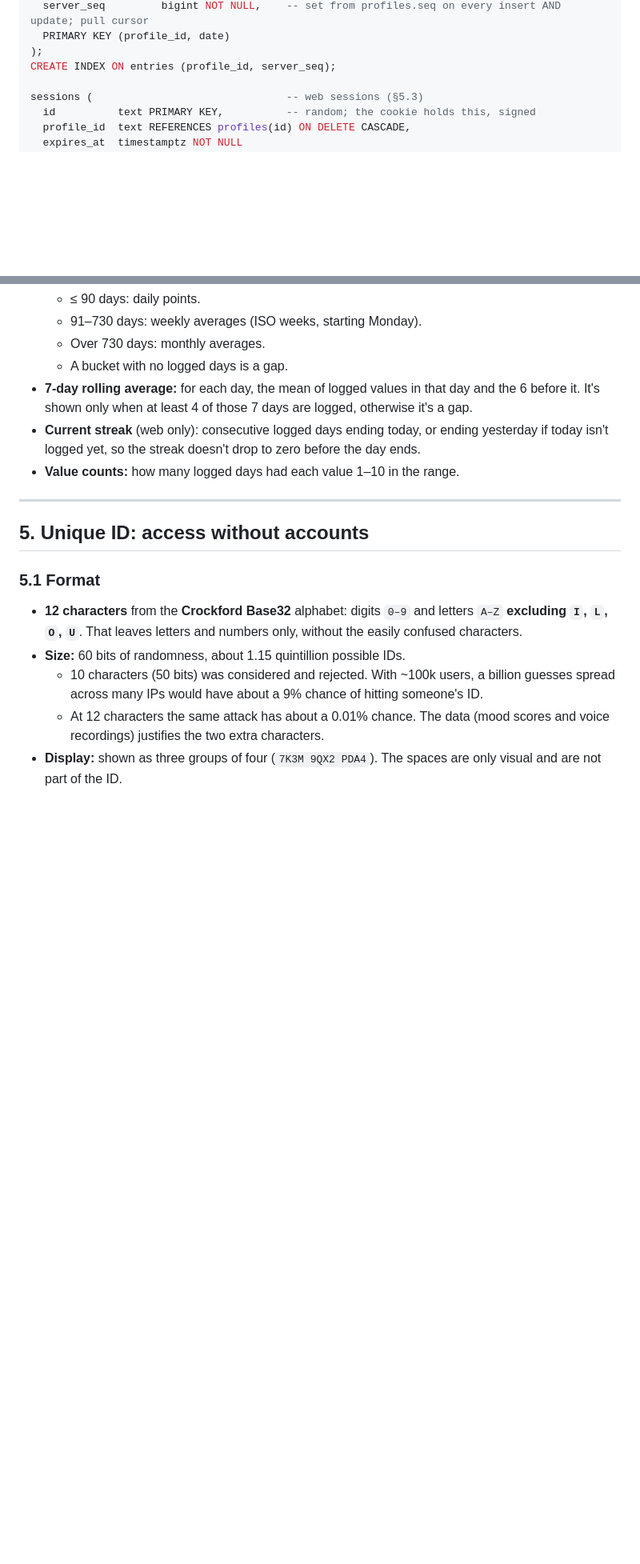
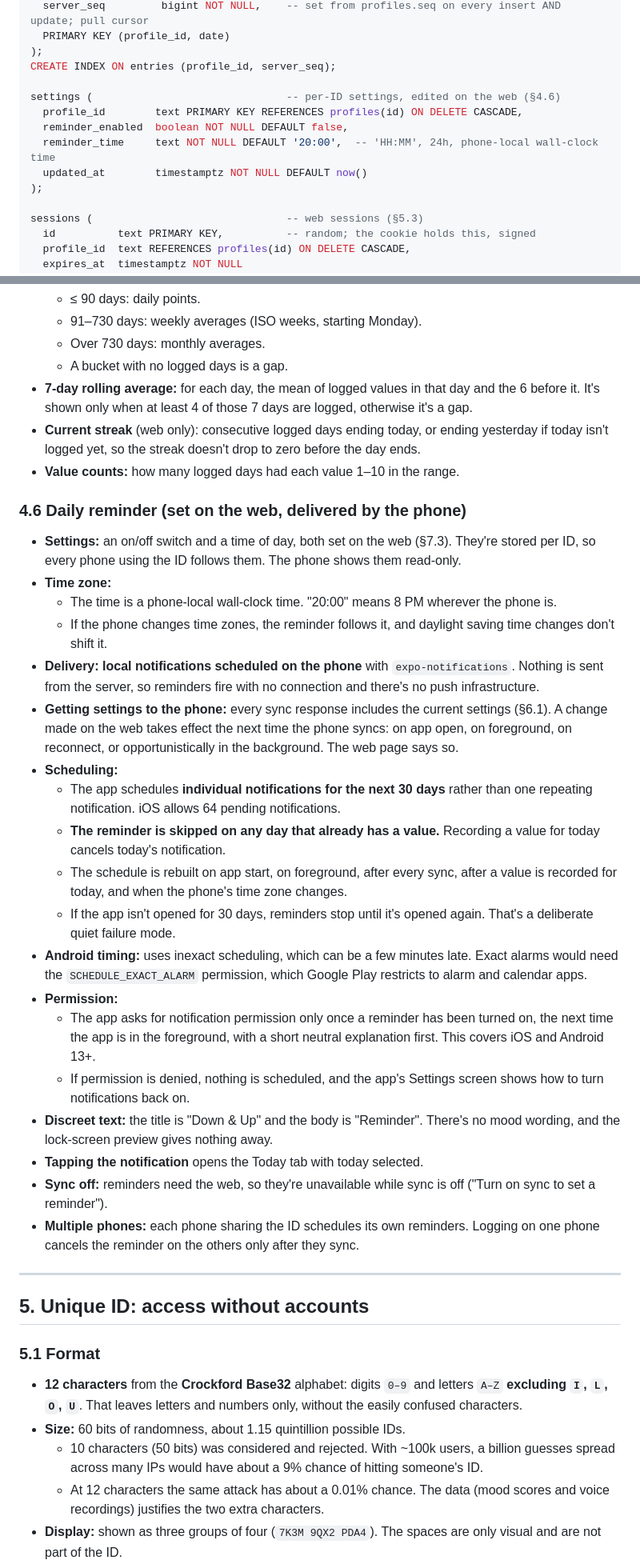
Before and after one commit to mkeung/down-and-up, a Markdown page: PLAN.md, 2 parts joined by grey strips. Shown at 80% size. Drawn GitHub-style; blank space fills up the shorter version.

```diff
--- a/PLAN.md
+++ b/PLAN.md
@@ -107,6 +108,13 @@ entries (
   PRIMARY KEY (profile_id, date)
 );
 CREATE INDEX ON entries (profile_id, server_seq);
+
+settings (                               -- per-ID settings, edited on the web (§4.6)
+  profile_id        text PRIMARY KEY REFERENCES profiles(id) ON DELETE CASCADE,
+  reminder_enabled  boolean NOT NULL DEFAULT false,
+  reminder_time     text NOT NULL DEFAULT '20:00',  -- 'HH:MM', 24h, phone-local wall-clock time
+  updated_at        timestamptz NOT NULL DEFAULT now()
+);
 
 sessions (                               -- web sessions (§5.3)
   id          text PRIMARY KEY,          -- random; the cookie holds this, signed
@@ -259,6 +268,27 @@ Implemented once in `packages/shared` and used by both the History tab and the w
 - **7-day rolling average:** for each day, the mean of logged values in that day and the 6 before it. It's shown only when at least 4 of those 7 days are logged, otherwise it's a gap.
 - **Current streak** (web only): consecutive logged days ending today, or ending yesterday if today isn't logged yet, so the streak doesn't drop to zero before the day ends.
 - **Value counts:** how many logged days had each value 1–10 in the range.
+
+### 4.6 Daily reminder (set on the web, delivered by the phone)
+- **Settings:** an on/off switch and a time of day, both set on the web (§7.3). They're stored per ID, so every phone using the ID follows them. The phone shows them read-only.
+- **Time zone:**
+  - The time is a phone-local wall-clock time. "20:00" means 8 PM wherever the phone is.
+  - If the phone changes time zones, the reminder follows it, and daylight saving time changes don't shift it.
+- **Delivery:** **local notifications scheduled on the phone** with `expo-notifications`. Nothing is sent from the server, so reminders fire with no connection and there's no push infrastructure.
+- **Getting settings to the phone:** every sync response includes the current settings (§6.1). A change made on the web takes effect the next time the phone syncs: on app open, on foreground, on reconnect, or opportunistically in the background. The web page says so.
+- **Scheduling:**
+  - The app schedules **individual notifications for the next 30 days** rather than one repeating notification. iOS allows 64 pending notifications.
+  - **The reminder is skipped on any day that already has a value.** Recording a value for today cancels today's notification.
+  - The schedule is rebuilt on app start, on foreground, after every sync, after a value is recorded for today, and when the phone's time zone changes.
+  - If the app isn't opened for 30 days, reminders stop until it's opened again. That's a deliberate quiet failure mode.
+- **Android timing:** uses inexact scheduling, which can be a few minutes late. Exact alarms would need the `SCHEDULE_EXACT_ALARM` permission, which Google Play restricts to alarm and calendar apps.
+- **Permission:**
+  - The app asks for notification permission only once a reminder has been turned on, the next time the app is in the foreground, with a short neutral explanation first. This covers iOS and Android 13+.
+  - If permission is denied, nothing is scheduled, and the app's Settings screen shows how to turn notifications back on.
+- **Discreet text:** the title is "Down & Up" and the body is "Reminder". There's no mood wording, and the lock-screen preview gives nothing away.
+- **Tapping the notification** opens the Today tab with today selected.
+- **Sync off:** reminders need the web, so they're unavailable while sync is off ("Turn on sync to set a reminder").
+- **Multiple phones:** each phone sharing the ID schedules its own reminders. Logging on one phone cancels the reminder on the others only after they sync.
 
 ---
 
```
Also changed, not shown: other parts of PLAN.md (+29 -10 lines), AGENTS.md (+1 -0 lines).
